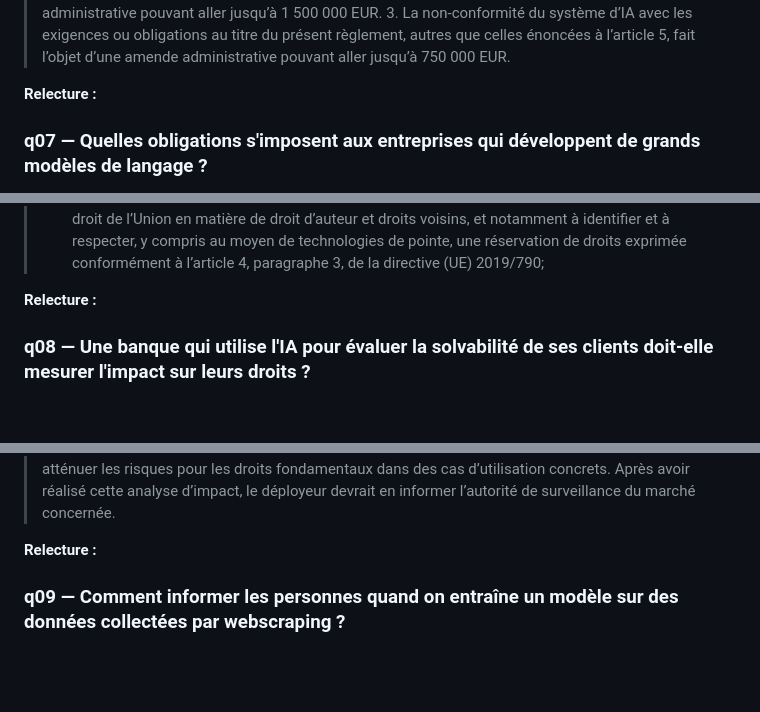
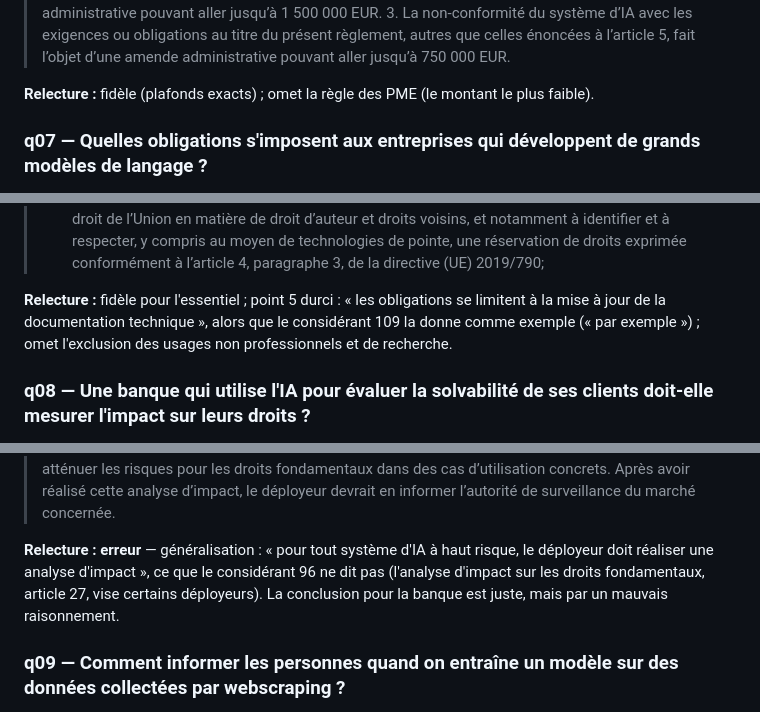
Before and after one commit to olick/limpide, a Markdown page: eval/results/2026-10-13-1918-gpt-oss-120b.md, 3 parts joined by grey strips. Rendered like a GitHub page; folded sections open; blank space fills up the shorter version.

```diff
--- a/eval/results/2026-10-13-1918-gpt-oss-120b.md
+++ b/eval/results/2026-10-13-1918-gpt-oss-120b.md
@@ -289,7 +293,7 @@ Relecture, question par question :
 
 </details>
 
-**Relecture :**
+**Relecture :** fidèle (plafonds exacts) ; omet la règle des PME (le montant le plus faible).
 
 ### q07 — Quelles obligations s'imposent aux entreprises qui développent de grands modèles de langage ?
 
@@ -350,7 +354,7 @@ Relecture, question par question :
 
 </details>
 
-**Relecture :**
+**Relecture :** fidèle pour l'essentiel ; point 5 durci : « les obligations se limitent à la mise à jour de la documentation technique », alors que le considérant 109 la donne comme exemple (« par exemple ») ; omet l'exclusion des usages non professionnels et de recherche.
 
 ### q08 — Une banque qui utilise l'IA pour évaluer la solvabilité de ses clients doit-elle mesurer l'impact sur leurs droits ?
 
@@ -379,7 +383,7 @@ Relecture, question par question :
 
 </details>
 
-**Relecture :**
+**Relecture :** **erreur** — généralisation : « pour tout système d'IA à haut risque, le déployeur doit réaliser une analyse d'impact », ce que le considérant 96 ne dit pas (l'analyse d'impact sur les droits fondamentaux, article 27, vise certains déployeurs). La conclusion pour la banque est juste, mais par un mauvais raisonnement.
 
 ### q09 — Comment informer les personnes quand on entraîne un modèle sur des données collectées par webscraping ?
 
```
Also changed, not shown: other parts of eval/results/2026-10-13-1918-gpt-oss-120b.md (+16 -12 lines), CLAUDE.md (+4 -1 lines), docs/notes/observations-modeles-ovh.md (+17 -0 lines).
